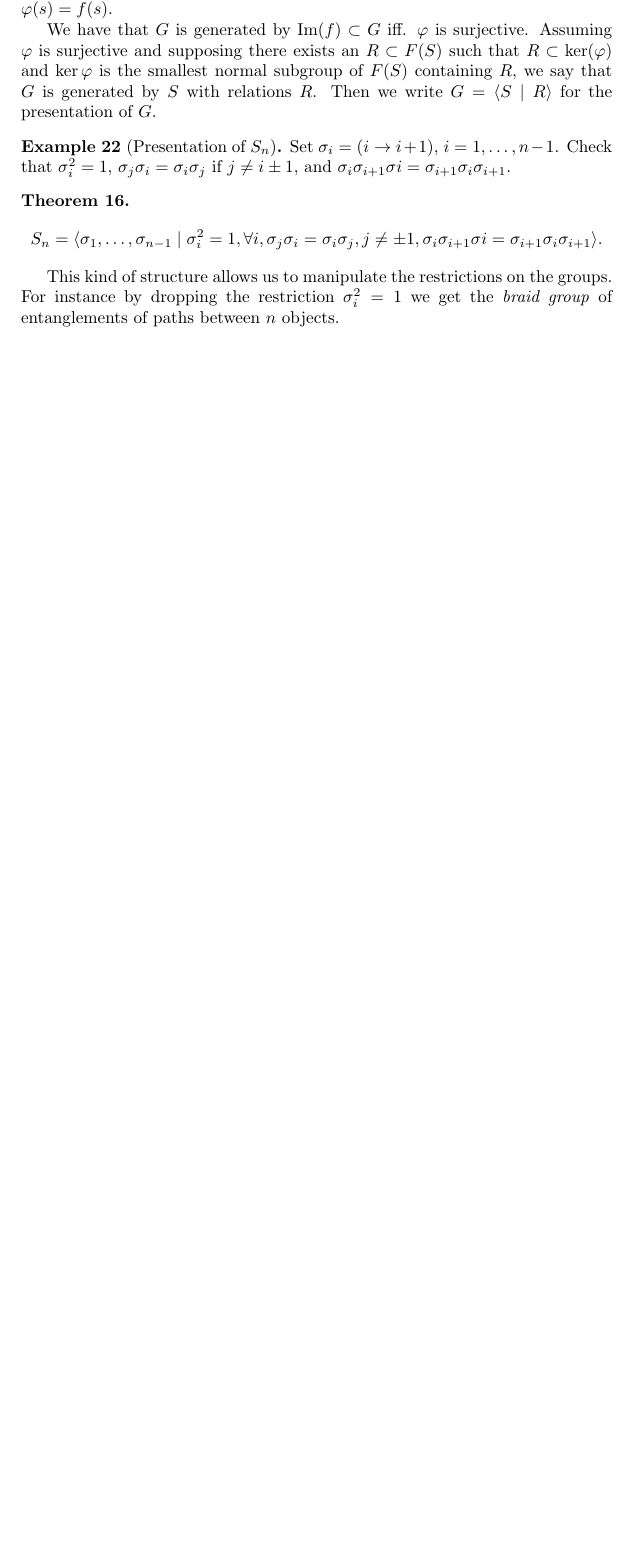
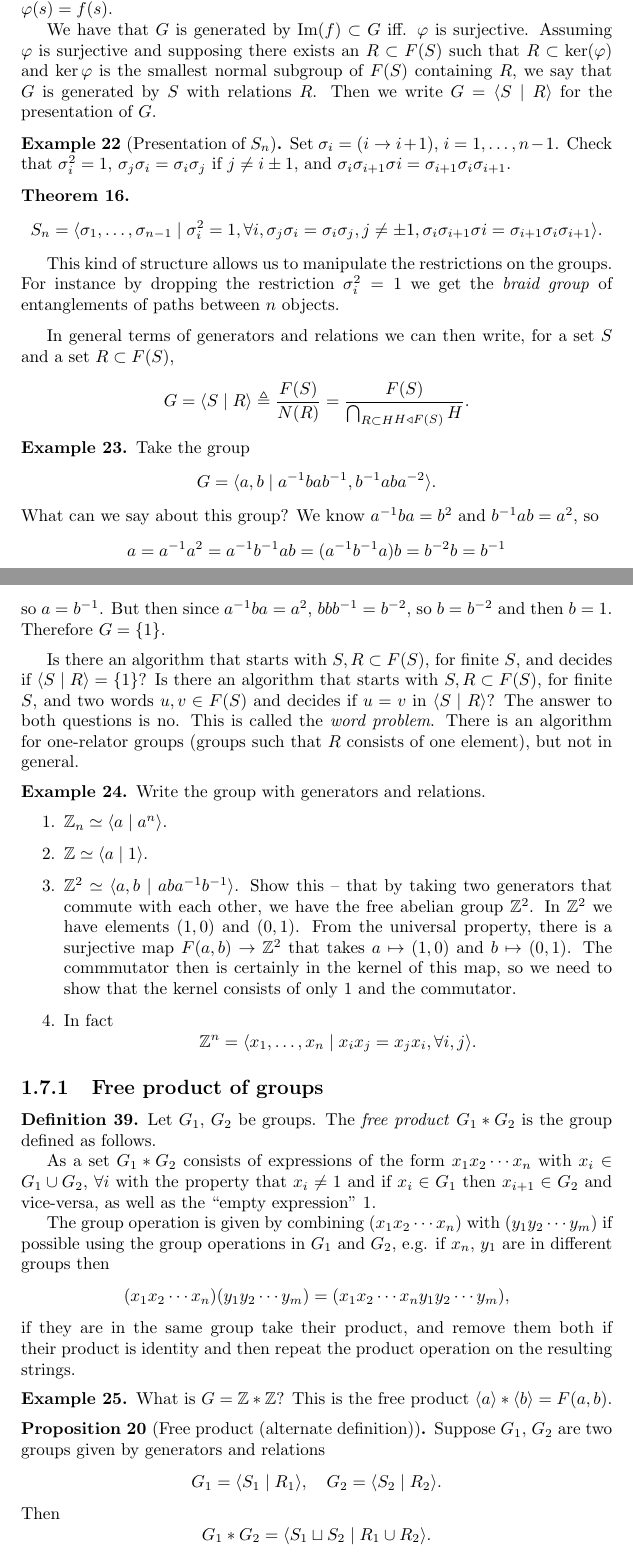
Before and after one commit to csboling/studies, a LaTeX thesis (msu/fall2014/math818/notes/notes.tex, which reads msu/fall2014/math818/notes/tex/free-groups.tex): part of page 54 of 54 before the commit and two parts of pages 54 and 55 of 56 after it, the two joined at a grey line, cut so that both start at the same text, the shorter picture padded with empty space. Compiled offline with pdfLaTeX.

Commit message:
last of notes on free groups

```diff
--- a/msu/fall2014/math818/notes/tex/free-groups.tex
+++ b/msu/fall2014/math818/notes/tex/free-groups.tex
@@ -164,3 +164,105 @@ This kind of structure allows us to manipulate the restrictions on the
 groups. For instance by dropping the restriction $\sigma_i^2 = 1$ we
 get the \emph{braid group} of entanglements of paths between $n$ objects.
 \end{xmpl}
+
+In general terms of generators and relations we can then write, for a
+set $S$ and a set $R \subset F(S)$,
+$$
+G = \langle S \mid R \rangle
+  \triangleq \frac{F(S)}{N(R)}
+  = \frac{F(S)}{\bigcap_{\substack{R \subset H}{H \triangleleft F(S)}} H}.
+$$
+
+\begin{xmpl}
+Take the group
+$$
+G = \langle a, b \mid a^{-1} b a b^{-1}, b^{-1} a b a^{-2} \rangle.
+$$
+What can we say about this group? We know $a^{-1} b a = b^2$ and
+$b^{-1} a b = a^2$, so
+$$
+a = a^{-1} a^2 = a^{-1} b^{-1} a b = (a^{-1} b^{-1} a) b = b^{-2} b = b^{-1}
+$$
+so $a = b^{-1}$. But then since $a^{-1} b a = a^2$, $b b b^{-1} =
+b^{-2}$, so $b = b^{-2}$ and then $b = 1$. Therefore $G = \{ 1 \}$.
+\end{xmpl}
+
+Is there an algorithm that starts with $S, R \subset F(S)$, for finite
+$S$, and decides if $\langle S \mid R \rangle = \{ 1 \}$? Is there an
+algorithm that starts with $S, R \subset F(S)$, for finite
+$S$, and two words $u, v \in F(S)$ and decides if $u = v$ in
+$\langle S \mid R \rangle$? The answer to both questions is no. This
+is called the \emph{word problem}. There is an algorithm for
+one-relator groups (groups such that $R$ consists of one element), but
+not in general.
+
+\begin{xmpl}
+Write the group with generators and relations.
+\begin{enumerate}
+  \item{
+    $\mathbb{Z}_n \simeq \langle a \mid a^n \rangle$.
+  }
+  \item{
+    $\mathbb{Z} \simeq \langle a \mid 1 \rangle$.
+  }
+  \item{
+    $\mathbb{Z}^2 \simeq \langle a, b \mid a b a^{-1} b^{-1} \rangle$.
+    Show this -- that by taking two generators that commute with each
+    other, we have the free abelian group $\mathbb{Z}^2$. In
+    $\mathbb{Z}^2$ we have elements $(1,0)$ and $(0,1)$. From the
+    universal property, there is a surjective map $F(a, b) \to
+    \mathbb{Z}^2$ that takes $a \mapsto (1, 0)$ and $b \mapsto (0, 1)$.
+    The commmutator then is certainly in the kernel of this map, so we
+    need to show that the kernel consists of only 1 and the commutator.
+  }
+  \item{
+    In fact
+    $$
+    \mathbb{Z}^n
+      = \langle x_1, \dots, x_n
+          \mid x_i x_j = x_j x_i, \forall i, j
+        \rangle.
+    $$
+  }
+\end{enumerate}
+\end{xmpl}
+
+\subsection{Free product of groups}
+\begin{defn}
+Let $G_1$, $G_2$ be groups. The \emph{free product}
+$G_1 \ast G_2$ is the group defined as follows.
+
+As a set $G_1 \ast G_2$ consists of expressions of the form
+$x_1 x_2 \cdots x_n$ with $x_i \in G_1 \cup G_2$, $\forall i$ with the
+property that $x_i \neq 1$ and if $x_i \in G_1$ then $x_{i+1} \in
+G_2$ and vice-versa, as well as the ``empty expression'' 1.
+
+The group operation is given by combining
+$(x_1 x_2 \cdots x_n)$ with
+$(y_1 y_2 \cdots y_m)$ if possible using the group operations in $G_1$
+and $G_2$, e.g. if $x_n$, $y_1$ are in different groups then
+$$
+(x_1 x_2 \cdots x_n)
+(y_1 y_2 \cdots y_m) =
+(x_1 x_2 \cdots x_n y_1 y_2 \cdots y_m),
+$$
+if they are in the same group take their product,
+and remove them both if their product
+is identity and then repeat the product operation on the resulting strings.
+\end{defn}
+
+\begin{xmpl}
+What is $G = \mathbb{Z} \ast \mathbb{Z}$? This is the free product
+$\langle a \rangle \ast \langle b \rangle = F(a, b)$.
+\end{xmpl}
+
+\begin{prop}[Free product (alternate definition)]
+Suppose $G_1$, $G_2$ are two groups given by generators and relations
+$$
+G_1 = \langle S_1 \mid R_1 \rangle, \quad
+G_2 = \langle S_2 \mid R_2 \rangle.
+$$
+Then
+$$
+G_1 \ast G_2
+  = \langle S_1 \sqcup S_2 \mid R_1 \cup R_2 \rangle.
```
Also changed, not shown: msu/fall2014/math818/notes/tex/free-groups.tex (69 more changed lines).
